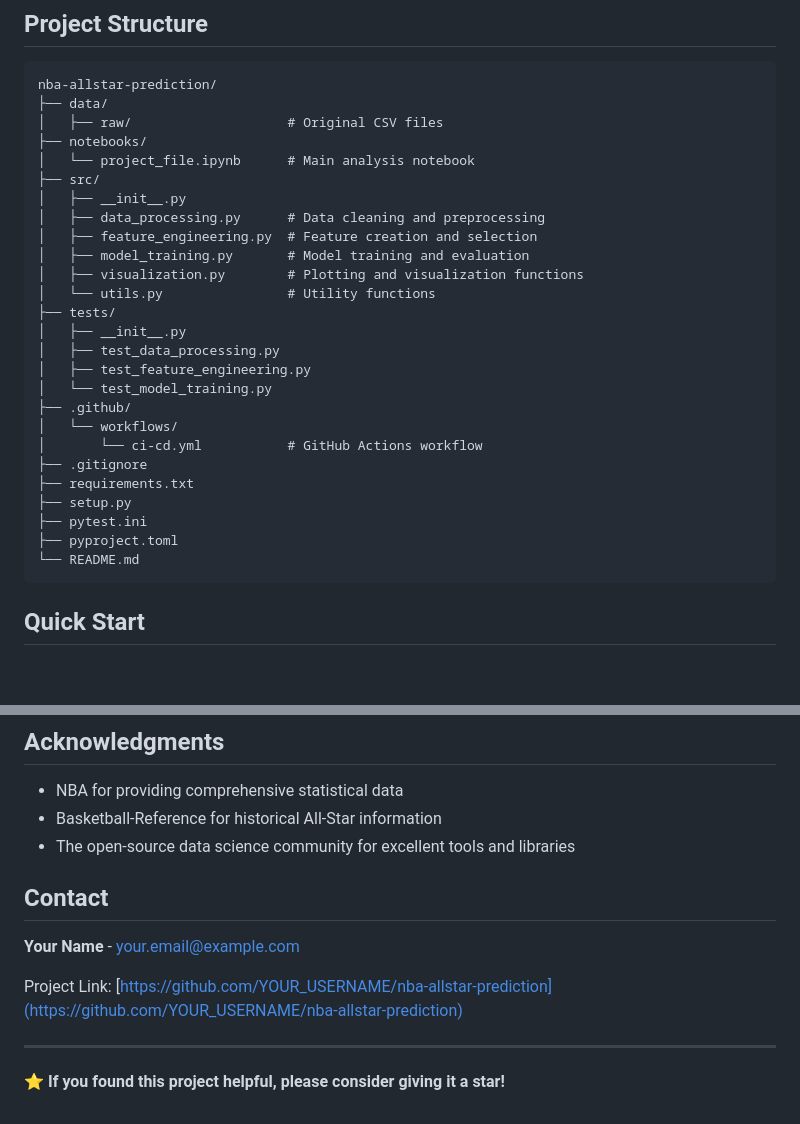
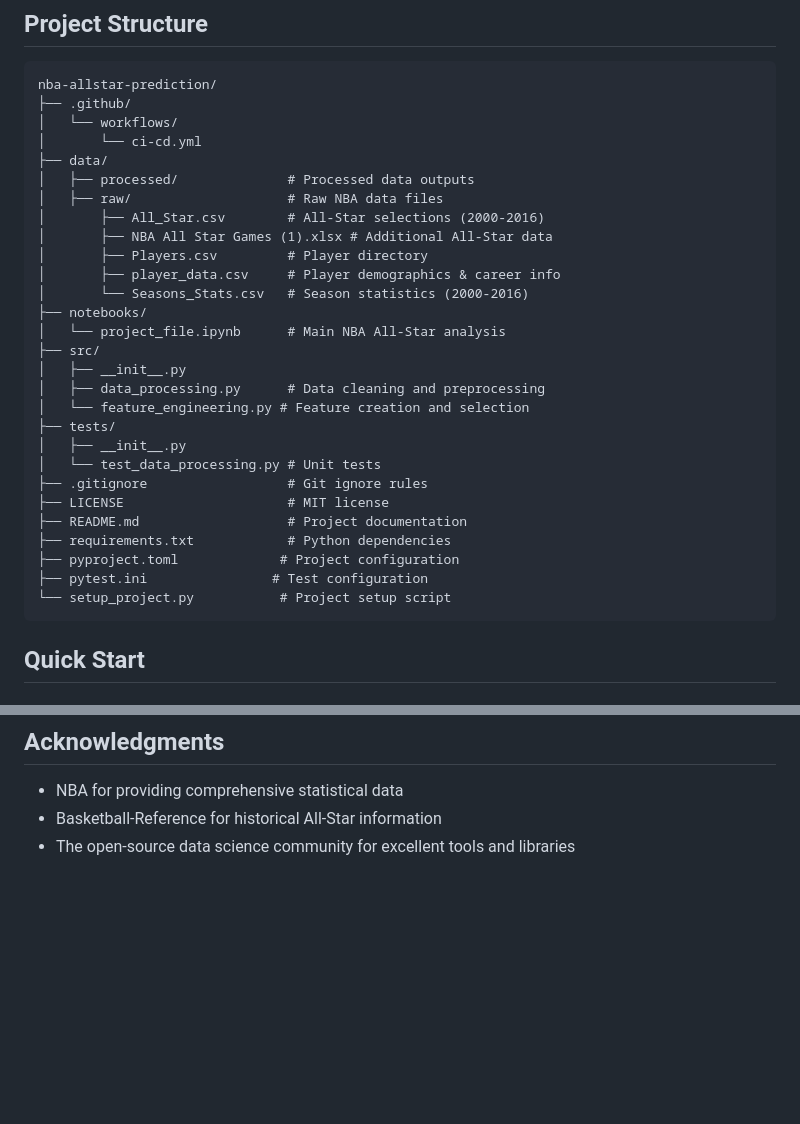
Before and after one commit to Pratishtha-Singh/nba-allstar-prediction, a Markdown page: README.md, 2 parts joined by grey strips. GitHub-like rendering; blank space fills up the shorter version.

````diff
--- a/README.md
+++ b/README.md
@@ -39,31 +39,33 @@ A comprehensive machine learning analysis to predict NBA All-Star selections usi
 
 ```
 nba-allstar-prediction/
+├── .github/
+│   └── workflows/
+│       └── ci-cd.yml
 ├── data/
-│   ├── raw/                    # Original CSV files
+│   ├── processed/              # Processed data outputs
+│   ├── raw/                    # Raw NBA data files
+│       ├── All_Star.csv        # All-Star selections (2000-2016)
+│       ├── NBA All Star Games (1).xlsx # Additional All-Star data
+│       ├── Players.csv         # Player directory
+│       ├── player_data.csv     # Player demographics & career info
+│       └── Seasons_Stats.csv   # Season statistics (2000-2016)
 ├── notebooks/
-│   └── project_file.ipynb      # Main analysis notebook
+│   └── project_file.ipynb      # Main NBA All-Star analysis
 ├── src/
 │   ├── __init__.py
 │   ├── data_processing.py      # Data cleaning and preprocessing
-│   ├── feature_engineering.py  # Feature creation and selection
-│   ├── model_training.py       # Model training and evaluation
-│   ├── visualization.py        # Plotting and visualization functions
-│   └── utils.py                # Utility functions
+│   └── feature_engineering.py # Feature creation and selection
 ├── tests/
 │   ├── __init__.py
-│   ├── test_data_processing.py
-│   ├── test_feature_engineering.py
-│   └── test_model_training.py
-├── .github/
-│   └── workflows/
-│       └── ci-cd.yml           # GitHub Actions workflow
-├── .gitignore
-├── requirements.txt
-├── setup.py
-├── pytest.ini
-├── pyproject.toml
-└── README.md
+│   └── test_data_processing.py # Unit tests
+├── .gitignore                  # Git ignore rules
+├── LICENSE                     # MIT license
+├── README.md                   # Project documentation
+├── requirements.txt            # Python dependencies
+├── pyproject.toml             # Project configuration
+├── pytest.ini                # Test configuration
+└── setup_project.py           # Project setup script
 ```
 
 ## Quick Start
@@ -191,13 +193,3 @@ This project is licensed under the MIT License - see the [LICENSE](LICENSE) file
 - NBA for providing comprehensive statistical data
 - Basketball-Reference for historical All-Star information
 - The open-source data science community for excellent tools and libraries
-
-## Contact
-
-**Your Name** - your.email@example.com
-
-Project Link: [https://github.com/YOUR_USERNAME/nba-allstar-prediction](https://github.com/YOUR_USERNAME/nba-allstar-prediction)
-
----
-
-**⭐ If you found this project helpful, please consider giving it a star!**
````
